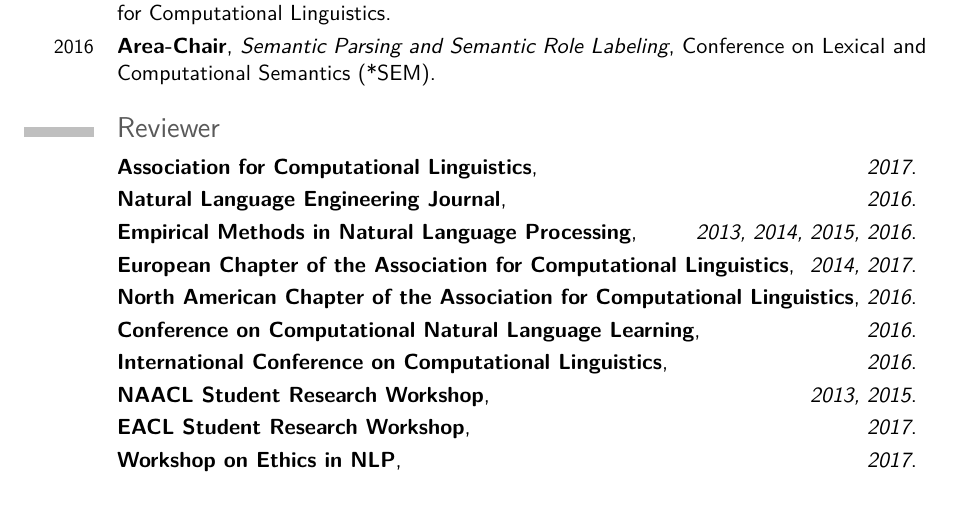
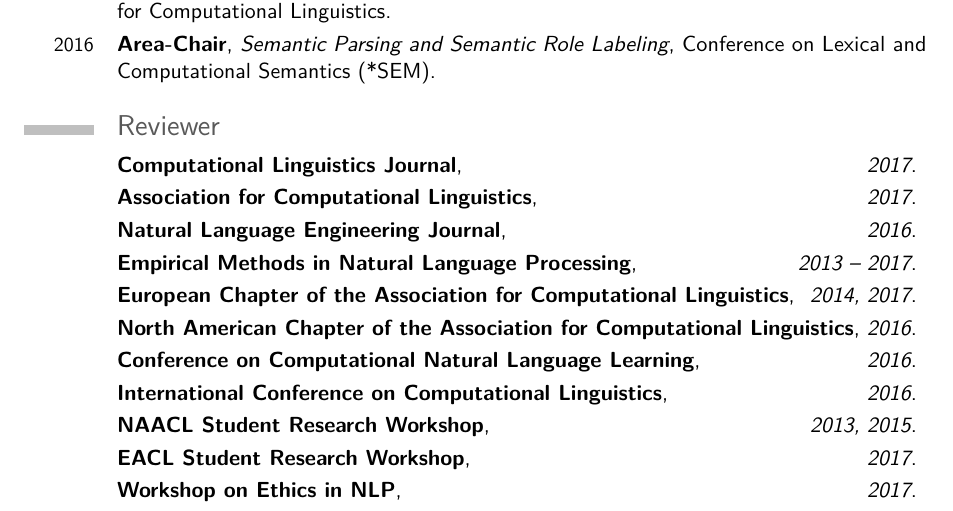
Before and after one commit to ybisk/ybisk.github.io, a LaTeX CV (CV.tex): part of page 2 of 4, cut so that both start at the same text. Compiled offline with pdfLaTeX.

Commit message:
reviewing

```diff
--- a/CV.tex
+++ b/CV.tex
@@ -90,9 +90,10 @@
 \cventry{2016}{Area-Chair}{Semantic Parsing and Semantic Role Labeling}{Conference on Lexical and Computational Semantics (*SEM)}{}{}
 
 \section{Reviewer}
+\cventry{}{Computational Linguistics Journal}{\hfill 2017}{}{}{}
 \cventry{}{Association for Computational Linguistics}{\hfill 2017}{}{}{}
 \cventry{}{Natural Language Engineering Journal}{\hfill 2016}{}{}{}
-\cventry{}{Empirical Methods in Natural Language Processing}{\hfill 2013, 2014, 2015, 2016}{}{}{}
+\cventry{}{Empirical Methods in Natural Language Processing}{\hfill 2013 -- 2017}{}{}{}
 \cventry{}{European Chapter of the Association for Computational Linguistics}{\hfill 2014, 2017}{}{}{}
 \cventry{}{North American Chapter of the Association for Computational Linguistics}{\hfill 2016}{}{}{}
 \cventry{}{Conference on Computational Natural Language Learning}{\hfill 2016}{}{}{}
```
Also changed, not shown: CV.pdf.
